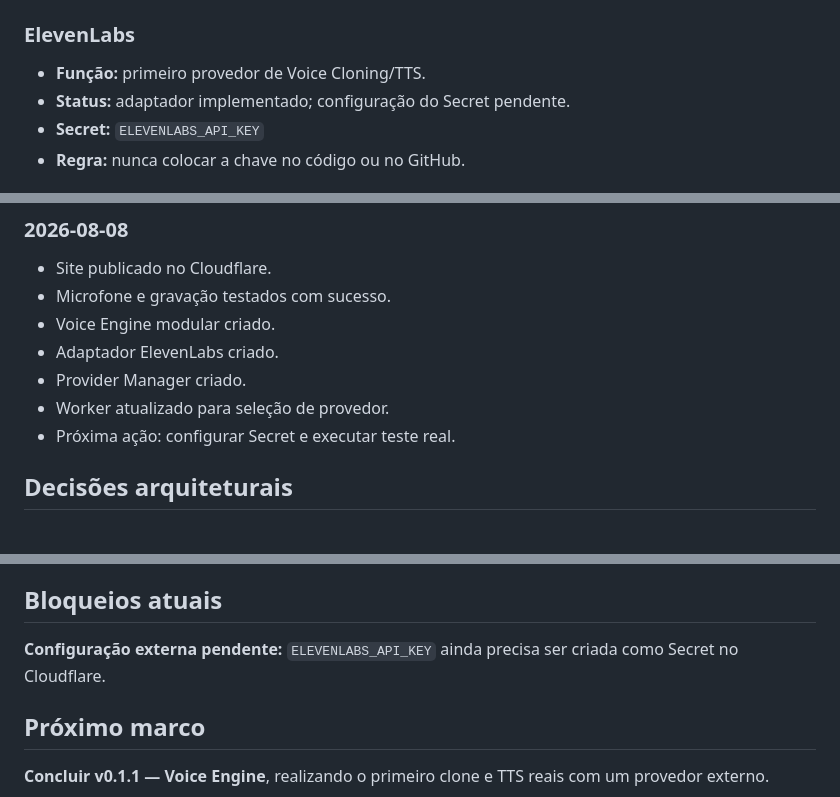
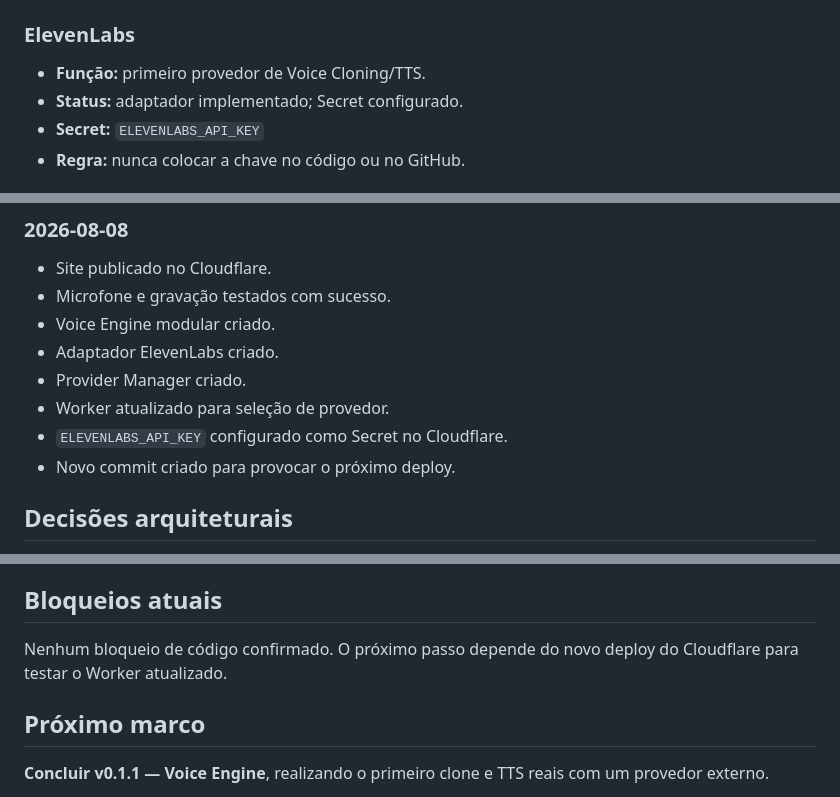
Before and after one commit to josemar14/Makavoice-Clone, a Markdown page: PROJECT_STATUS.md, 3 parts joined by grey strips. Drawn GitHub-style.

```diff
--- a/PROJECT_STATUS.md
+++ b/PROJECT_STATUS.md
@@ -105,7 +106,7 @@ Makavoice-Clone/
 ### ElevenLabs
 
 - **Função:** primeiro provedor de Voice Cloning/TTS.
-- **Status:** adaptador implementado; configuração do Secret pendente.
+- **Status:** adaptador implementado; Secret configurado.
 - **Secret:** `ELEVENLABS_API_KEY`
 - **Regra:** nunca colocar a chave no código ou no GitHub.
 
@@ -177,7 +178,8 @@ Ao retomar o projeto:
 - Adaptador ElevenLabs criado.
 - Provider Manager criado.
 - Worker atualizado para seleção de provedor.
-- Próxima ação: configurar Secret e executar teste real.
+- `ELEVENLABS_API_KEY` configurado como Secret no Cloudflare.
+- Novo commit criado para provocar o próximo deploy.
 
 ## Decisões arquiteturais
 
@@ -191,7 +193,7 @@ Ao retomar o projeto:
 
 ## Bloqueios atuais
 
-**Configuração externa pendente:** `ELEVENLABS_API_KEY` ainda precisa ser criada como Secret no Cloudflare.
+Nenhum bloqueio de código confirmado. O próximo passo depende do novo deploy do Cloudflare para testar o Worker atualizado.
 
 ## Próximo marco
 
```
Also changed, not shown: other parts of PROJECT_STATUS.md (+9 -8 lines).
